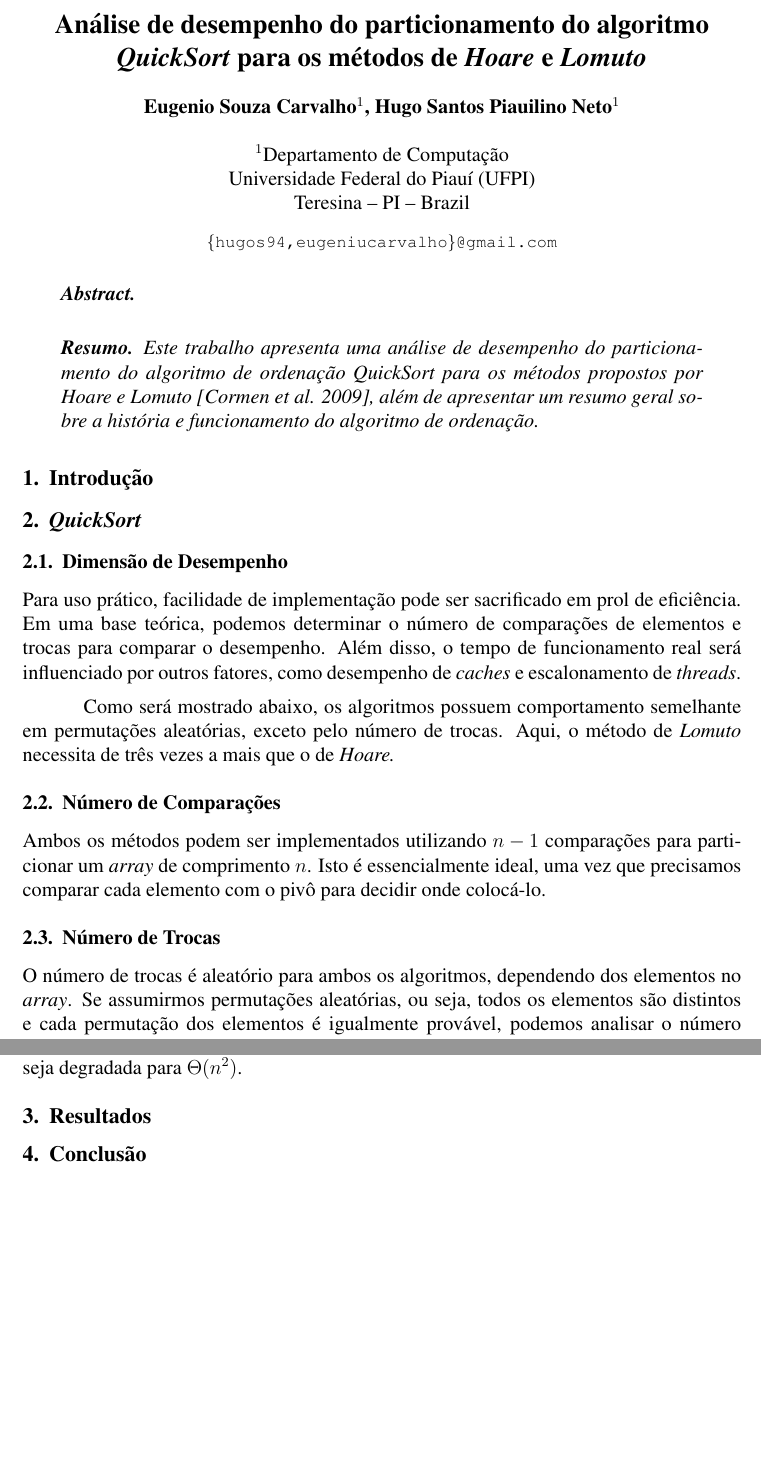
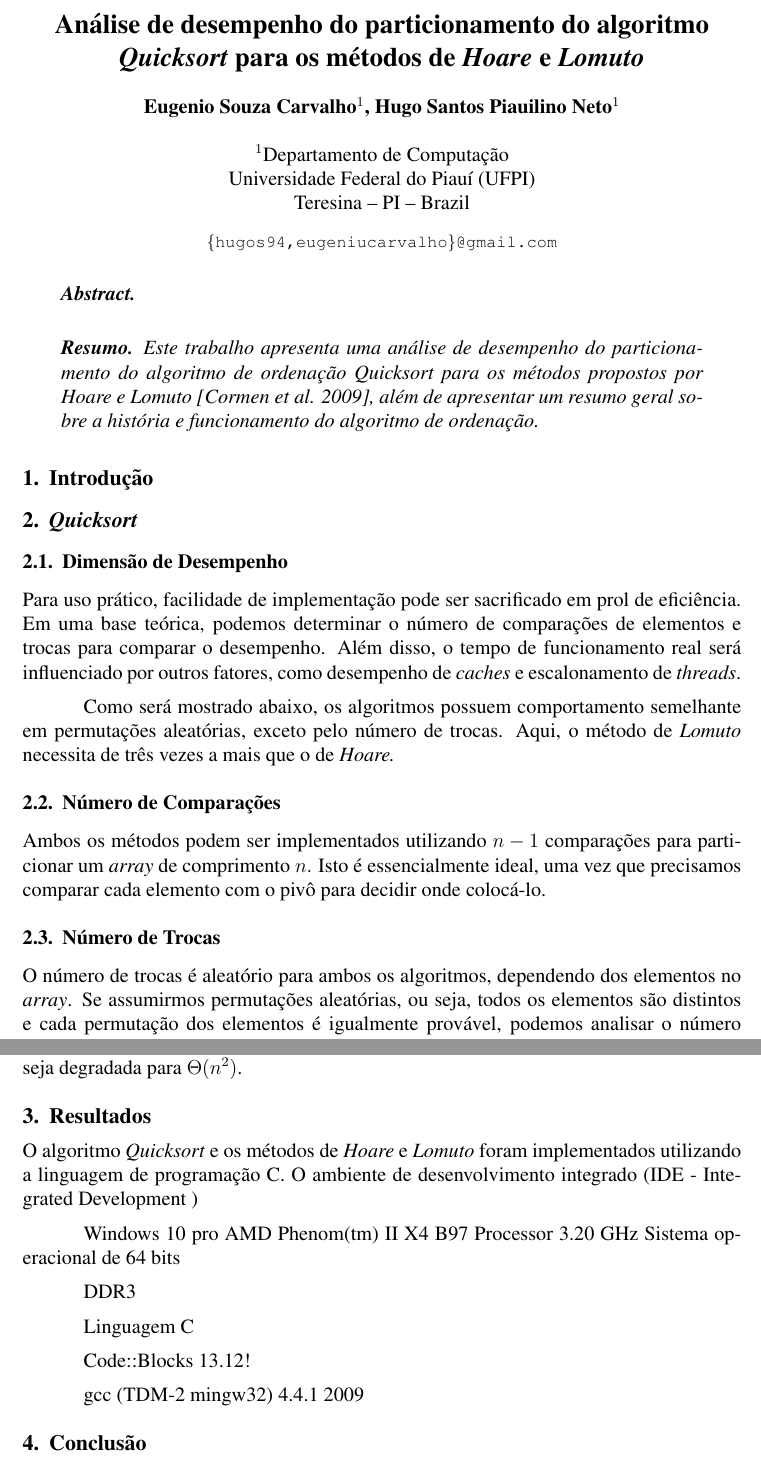
Before and after one commit to hugos94/quicksort_partition, a LaTeX paper (relatorio/sbc-template.tex): two parts of pages 1 and 3 of 3, joined at a grey line, cut so that both start at the same text, the shorter picture padded with empty space. Compiled offline with pdfLaTeX; the source files are stored in an older character set and shown here as Unicode.

Commit message:
imagens das infos do pc.

```diff
--- a/relatorio/sbc-template.tex
+++ b/relatorio/sbc-template.tex
@@ -10,7 +10,7 @@
 
 \sloppy
 
-\title{Análise de desempenho do particionamento do algoritmo \textit{QuickSort} para os métodos de \textit{Hoare} e \textit{Lomuto}}
+\title{Análise de desempenho do particionamento do algoritmo \textit{Quicksort} para os métodos de \textit{Hoare} e \textit{Lomuto}}
 
 \author{Eugenio Souza Carvalho\inst{1}, Hugo Santos Piauilino Neto\inst{1}}
 
@@ -30,7 +30,7 @@
 \end{abstract}
 
 \begin{resumo}
-  Este trabalho apresenta uma análise de desempenho do particionamento do algoritmo de ordenação \textit{QuickSort} para os métodos propostos por \textit{Hoare} e \textit{Lomuto} \cite{cormen}, além de apresentar um resumo geral sobre a história e funcionamento do algoritmo de ordenação.
+  Este trabalho apresenta uma análise de desempenho do particionamento do algoritmo de ordenação \textit{Quicksort} para os métodos propostos por \textit{Hoare} e \textit{Lomuto} \cite{cormen}, além de apresentar um resumo geral sobre a história e funcionamento do algoritmo de ordenação.
 \end{resumo}
 
 
@@ -39,7 +39,7 @@
 
 
 
-\section{\textit{QuickSort}}
+\section{\textit{Quicksort}}
 
 \subsection{Dimensão de Desempenho}
 
@@ -101,6 +101,21 @@ O método de \textit{Lomuto} possui comportamento pior para o \textit{array} ape
 
 \section{Resultados}
 
+O algoritmo \textit{Quicksort} e os métodos de \textit{Hoare} e \textit{Lomuto} foram implementados utilizando a linguagem de programação C. O ambiente de desenvolvimento integrado (IDE - Integrated Development )
+
+Windows 10 pro
+AMD Phenom(tm) II X4 B97 Processor 3.20 GHz
+Sistema operacional de 64 bits
+
+DDR3
+
+Linguagem C
+
+ Code::Blocks 13.12!
+
+ gcc (TDM-2 mingw32) 4.4.1 2009
+
+
 \section{Conclusão}
 
 O método de \textit{Lomuto} é simples e de fácil implementação, porém, não deve ser utilizado quando alto desempenho é exigido.
```
Also changed, not shown: Capturar.JPG (added), Capturar1.JPG (added), Capturar2.JPG (added), Capturar3.JPG (added), Capturar4.JPG (added), relatorio/sbc-template.pdf, 3 other files.
